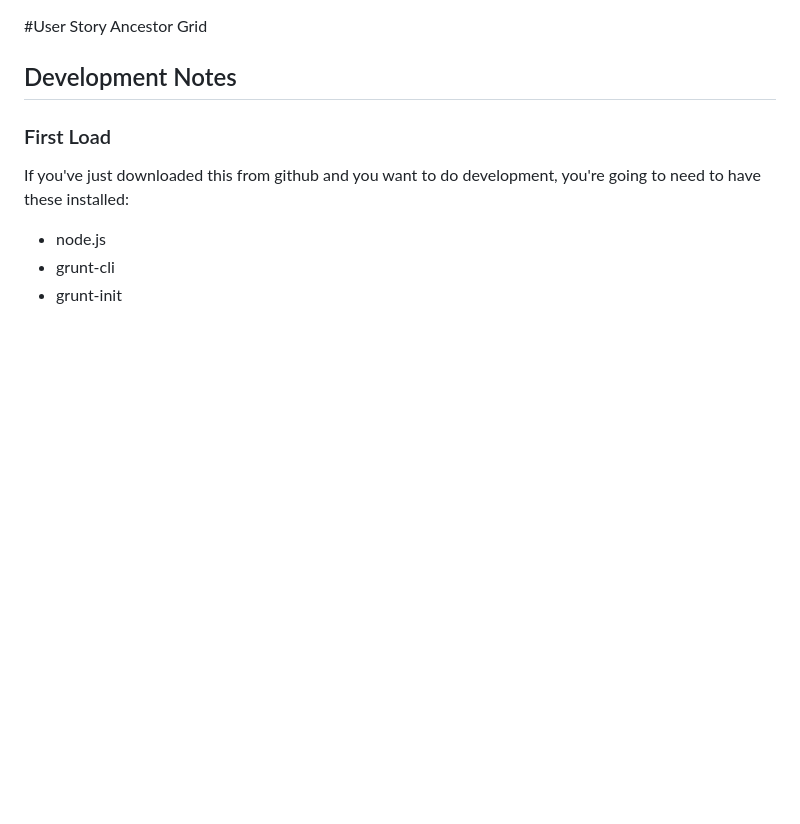
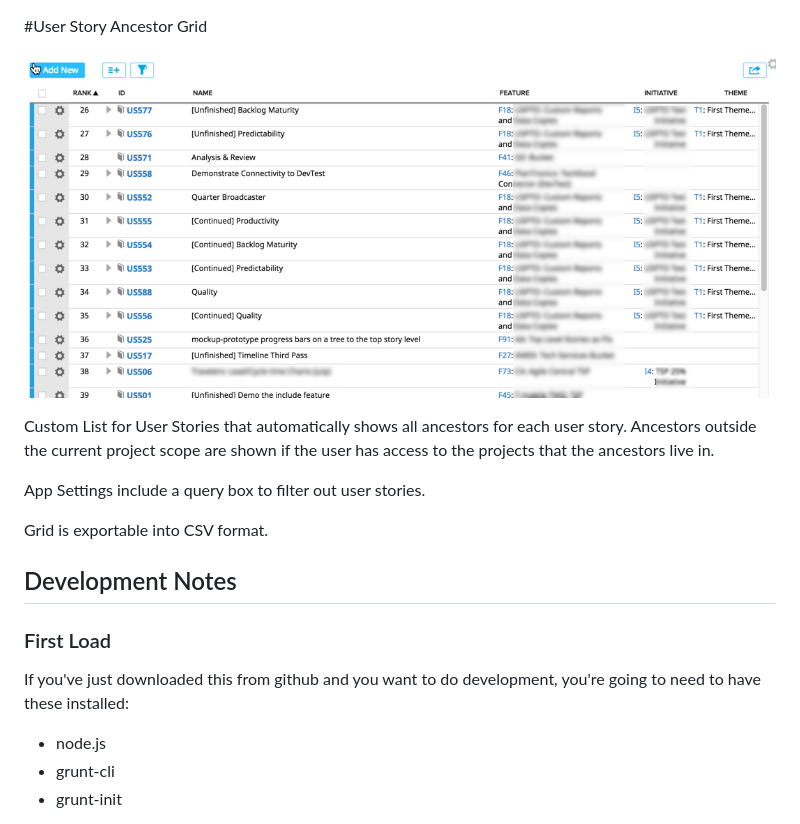
Before and after one commit to RallyTechServices/user-story-ancestor-grid, a Markdown page: README.md, the part around the change. Rendered like a GitHub page; pictures changed too: images/user-story-ancestor-grid.png (added); blank space fills up the shorter version.

Commit message:
udpates to readme file

```diff
--- a/README.md
+++ b/README.md
@@ -1,4 +1,12 @@
 #User Story Ancestor Grid
+
+![ScreenShot](/images/user-story-ancestor-grid.png)
+
+Custom List for User Stories that automatically shows all ancestors for each user story.  Ancestors outside the current project scope are shown if the user has access to the projects that the ancestors live in.
+
+App Settings include a query box to filter out user stories.
+
+Grid is exportable into CSV format.
 
 ## Development Notes
 
```
